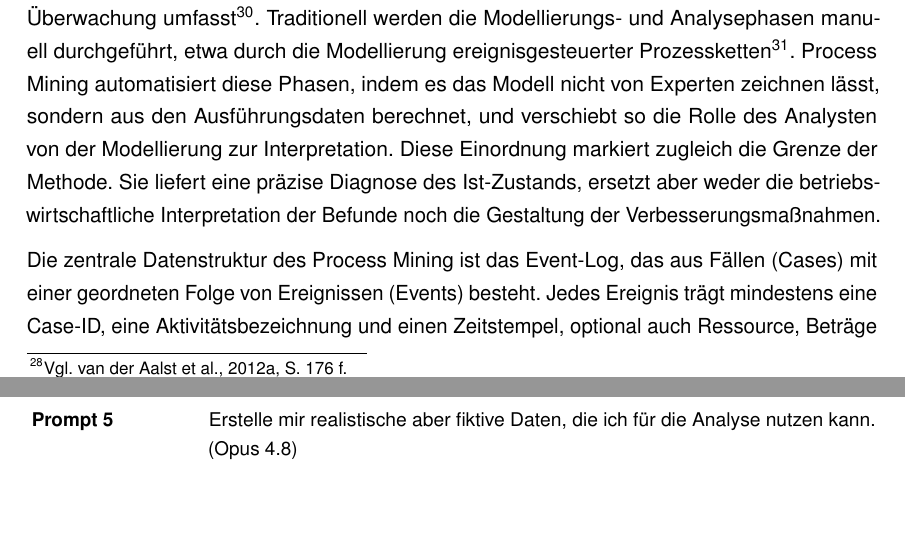
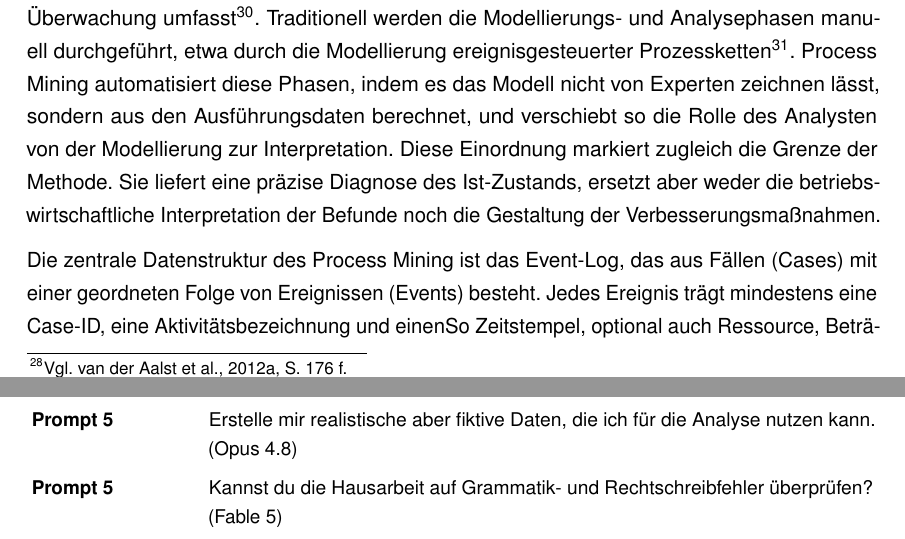
Before and after one commit to newXPC/ERP, a LaTeX thesis (main.tex, which reads anhang.tex, chapters/sec_02.tex): two parts of pages 20 and 47 of 47, joined at a grey line, cut so that both start at the same text, the shorter picture padded with empty space. Compiled offline with pdfLaTeX.

Commit message:
Updates from Overleaf

```diff
--- a/anhang.tex
+++ b/anhang.tex
@@ -103,4 +103,7 @@ Welche Schwachstellen existieren derzeit bei O2C Prozessen? (Opus 4.8)
 \textbf{Prompt 5} &
 Erstelle mir realistische aber fiktive Daten, die ich für die Analyse nutzen kann. (Opus 4.8)
 \\[1.2em]
+\textbf{Prompt 5} &
+Kannst du die Hausarbeit auf Grammatik- und Rechtschreibfehler überprüfen? (Fable 5)
+\\[1.2em]
 \end{longtable}}
--- a/chapters/sec_02.tex
+++ b/chapters/sec_02.tex
@@ -133,7 +133,7 @@ Process Mining extrahiert Wissen über reale Geschäftsprozesse aus Ereignisprot
 
 Einzuordnen ist Process Mining in den Lebenszyklus des Geschäftsprozessmanagements, der die Phasen Identifikation, Modellierung, Analyse, Umgestaltung, Implementierung und Überwachung umfasst\footcite[Vgl.][S.~23 ff.]{dumas2018fundamentals}. Traditionell werden die Modellierungs- und Analysephasen manuell durchgeführt, etwa durch die Modellierung ereignisgesteuerter Prozessketten\footcite[Vgl.][S.~3 ff.]{vanderaalst2016processmining}. Process Mining automatisiert diese Phasen, indem es das Modell nicht von Experten zeichnen lässt, sondern aus den Ausführungsdaten berechnet, und verschiebt so die Rolle des Analysten von der Modellierung zur Interpretation. Diese Einordnung markiert zugleich die Grenze der Methode. Sie liefert eine präzise Diagnose des Ist-Zustands, ersetzt aber weder die betriebswirtschaftliche Interpretation der Befunde noch die Gestaltung der Verbesserungsmaßnahmen.
 
-Die zentrale Datenstruktur des Process Mining ist das Event-Log, das aus Fällen (Cases) mit einer geordneten Folge von Ereignissen (Events) besteht. Jedes Ereignis trägt mindestens eine Case-ID, eine Aktivitätsbezeichnung und einen Zeitstempel, optional auch Ressource, Beträge oder Organisationseinheiten\footcite[Vgl.][S.~125 ff.]{vanderaalst2016processmining}. Demselben Aufbau folgen das \gls{sap}-eigene Prozessmodell für die Auftragsabwicklung\footcite[Vgl.][Abschnitt~3.3, S.~22--26]{sap2022samplecontent} und die \gls{o2c}-Fallstudie von Adolfsson/Saleh\footcite[Vgl.][S.~13]{adolfsson2026o2c}. Für den Austausch von Event-Logs hat sich das \gls{xml}-basierte \gls{xes}-Format als IEEE-Standard etabliert\footcite[Vgl.][]{ieee2016xes} und wird auch hier verwendet. Das Event-Log ist hierarchisch aufgebaut. Ein Log besteht aus Fällen und ein Fall aus einer zeitlich geordneten Folge von Ereignissen. Das \gls{xes}-Format legt die Bedeutung der Ereignisattribute über standardisierte Extensions fest, etwa die Concept-Extension für die Aktivität, die Time-Extension für den Zeitstempel und die Organizational-Extension für die ausführende Ressource.
+Die zentrale Datenstruktur des Process Mining ist das Event-Log, das aus Fällen (Cases) mit einer geordneten Folge von Ereignissen (Events) besteht. Jedes Ereignis trägt mindestens eine Case-ID, eine Aktivitätsbezeichnung und einenSo  Zeitstempel, optional auch Ressource, Beträge oder Organisationseinheiten\footcite[Vgl.][S.~125 ff.]{vanderaalst2016processmining}. Demselben Aufbau folgen das \gls{sap}-eigene Prozessmodell für die Auftragsabwicklung\footcite[Vgl.][Abschnitt~3.3, S.~22--26]{sap2022samplecontent} und die \gls{o2c}-Fallstudie von Adolfsson/Saleh\footcite[Vgl.][S.~13]{adolfsson2026o2c}. Für den Austausch von Event-Logs hat sich das \gls{xml}-basierte \gls{xes}-Format als IEEE-Standard etabliert\footcite[Vgl.][]{ieee2016xes} und wird auch hier verwendet. Das Event-Log ist hierarchisch aufgebaut. Ein Log besteht aus Fällen und ein Fall aus einer zeitlich geordneten Folge von Ereignissen. Das \gls{xes}-Format legt die Bedeutung der Ereignisattribute über standardisierte Extensions fest, etwa die Concept-Extension für die Aktivität, die Time-Extension für den Zeitstempel und die Organizational-Extension für die ausführende Ressource.
 \par
 
 \section{Algorithmen für Discovery und Conformance Checking}\label{sec:algorithmen}
```
Also changed, not shown: config/kiverzeichnis.tex (line endings or trailing spaces).
